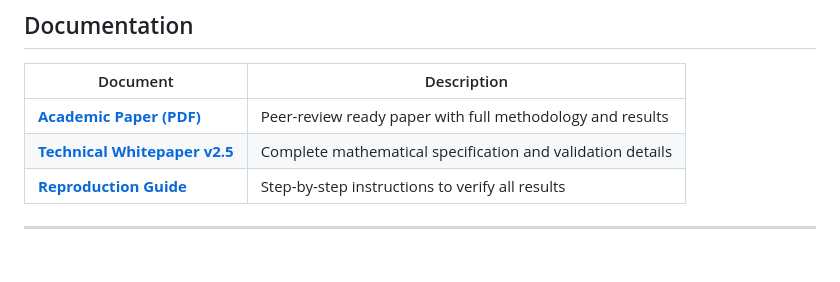
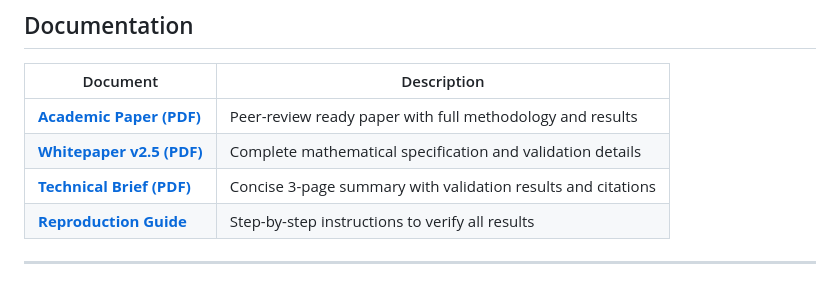
Before and after one commit to TelosSteward/TELOS, a Markdown page: README.md, the part around the change. Drawn GitHub-style.

Commit message:
docs: Fix README documentation links to correct PDF versions
- Change Whitepaper link from .md to .pdf (TELOS_Whitepaper_v2.5.pdf)
- Add Technical Brief PDF link (3-page summary with citations)
- Update descriptions to accurately reflect document contents

🤖 Generated with [Claude Code](https://claude.com/claude-code)

Co-Authored-By: Claude <noreply@anthropic.com>

```diff
--- a/README.md
+++ b/README.md
@@ -67,7 +67,8 @@ TELOS produces audit records at the moment of each governance decision. When reg
 | Document | Description |
 |----------|-------------|
 | **[Academic Paper (PDF)](docs/TELOS_Academic_Paper.pdf)** | Peer-review ready paper with full methodology and results |
-| **[Technical Whitepaper v2.5](docs/TELOS_Whitepaper_v2.5.md)** | Complete mathematical specification and validation details |
+| **[Whitepaper v2.5 (PDF)](docs/TELOS_Whitepaper_v2.5.pdf)** | Complete mathematical specification and validation details |
+| **[Technical Brief (PDF)](docs/TELOS_Technical_Brief.pdf)** | Concise 3-page summary with validation results and citations |
 | **[Reproduction Guide](docs/REPRODUCTION_GUIDE.md)** | Step-by-step instructions to verify all results |
 
 ---
```
